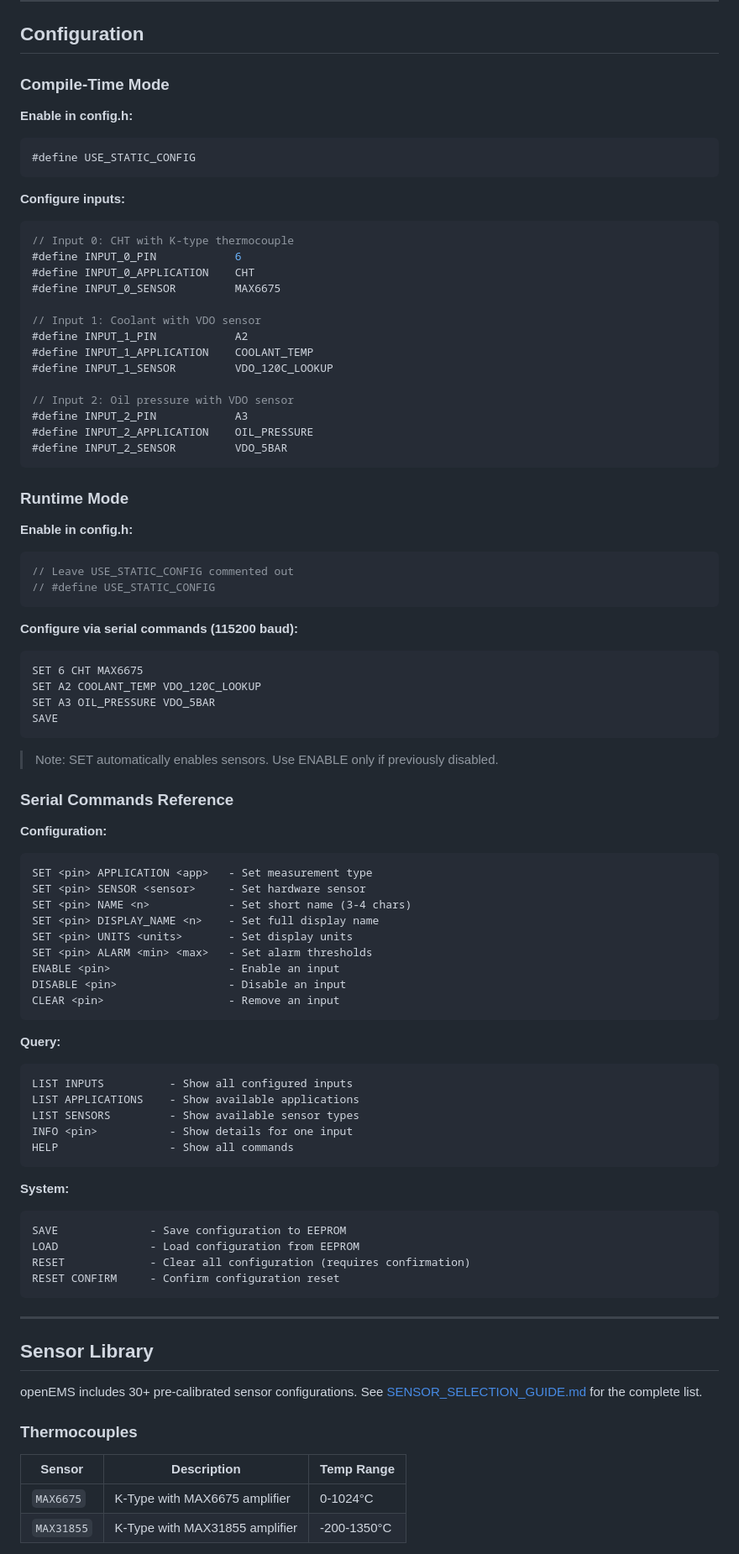
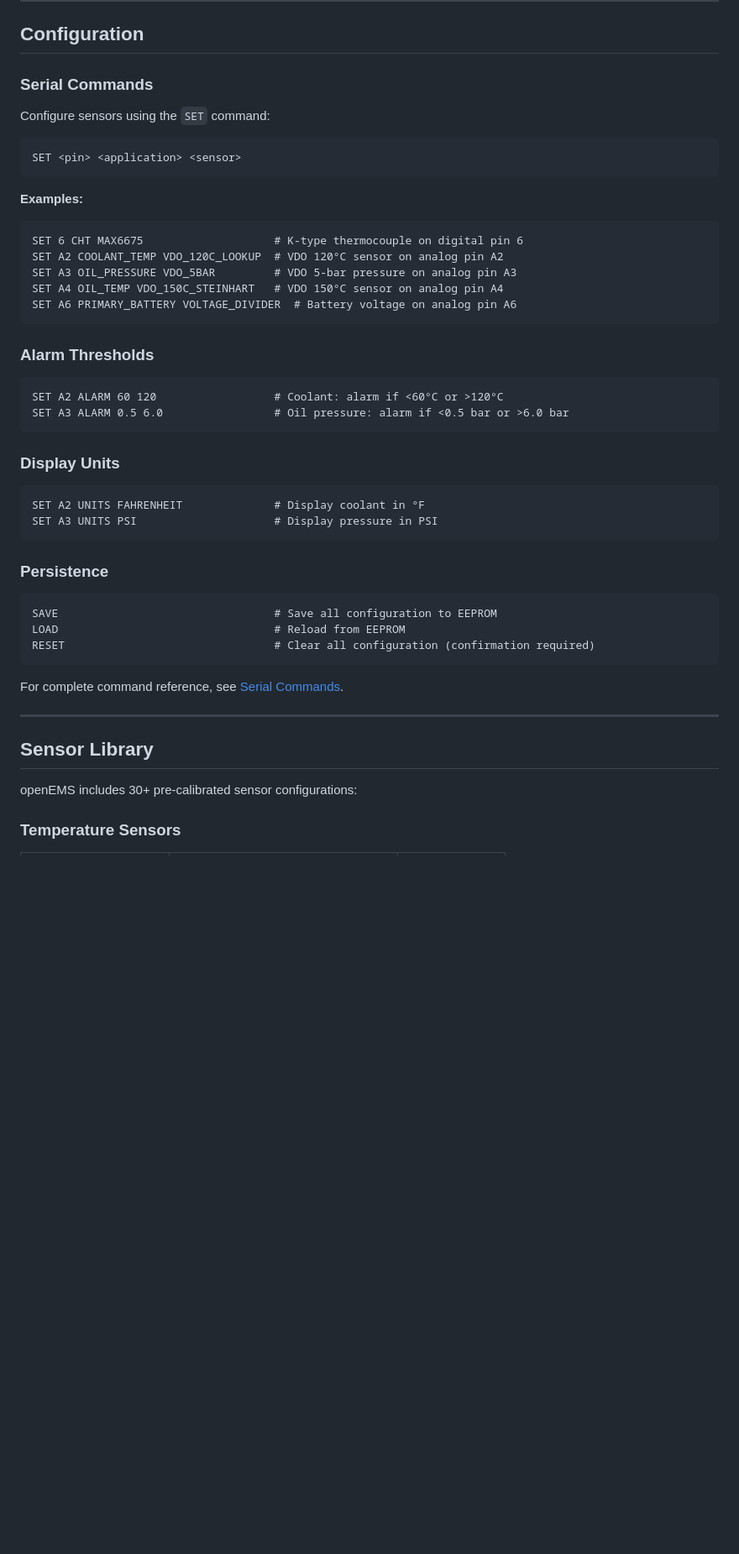
Before and after one commit to preobd/preOBD, a Markdown page: docs/README.md, the part around one of its changes. Shown at 84% size. Drawn GitHub-style; blank space fills up the shorter version.

Commit message:
Refactor README.md for improved clarity and organization, including updates to the Table of Contents and section restructuring.

````diff
--- a/docs/README.md
+++ b/docs/README.md
@@ -161,90 +140,52 @@ CAN bus requires 120Ω termination resistors at both ends.
 
 ## Configuration
 
-### Compile-Time Mode
+### Serial Commands
 
-**Enable in config.h:**
-```cpp
-#define USE_STATIC_CONFIG
+Configure sensors using the `SET` command:
+
+```
+SET <pin> <application> <sensor>
 ```
 
-**Configure inputs:**
-```cpp
-// Input 0: CHT with K-type thermocouple
-#define INPUT_0_PIN            6
-#define INPUT_0_APPLICATION    CHT
-#define INPUT_0_SENSOR         MAX6675
-
-// Input 1: Coolant with VDO sensor
-#define INPUT_1_PIN            A2
-#define INPUT_1_APPLICATION    COOLANT_TEMP
-#define INPUT_1_SENSOR         VDO_120C_LOOKUP
-
-// Input 2: Oil pressure with VDO sensor
-#define INPUT_2_PIN            A3
-#define INPUT_2_APPLICATION    OIL_PRESSURE
-#define INPUT_2_SENSOR         VDO_5BAR
+**Examples:**
+```
+SET 6 CHT MAX6675                    # K-type thermocouple on digital pin 6
+SET A2 COOLANT_TEMP VDO_120C_LOOKUP  # VDO 120°C sensor on analog pin A2
+SET A3 OIL_PRESSURE VDO_5BAR         # VDO 5-bar pressure on analog pin A3
+SET A4 OIL_TEMP VDO_150C_STEINHART   # VDO 150°C sensor on analog pin A4
+SET A6 PRIMARY_BATTERY VOLTAGE_DIVIDER  # Battery voltage on analog pin A6
 ```
 
-### Runtime Mode
+### Alarm Thresholds
 
-**Enable in config.h:**
-```cpp
-// Leave USE_STATIC_CONFIG commented out
-// #define USE_STATIC_CONFIG
+```
+SET A2 ALARM 60 120                  # Coolant: alarm if <60°C or >120°C
+SET A3 ALARM 0.5 6.0                 # Oil pressure: alarm if <0.5 bar or >6.0 bar
 ```
 
-**Configure via serial commands (115200 baud):**
+### Display Units
+
 ```
-SET 6 CHT MAX6675
-SET A2 COOLANT_TEMP VDO_120C_LOOKUP
-SET A3 OIL_PRESSURE VDO_5BAR
-SAVE
+SET A2 UNITS FAHRENHEIT              # Display coolant in °F
+SET A3 UNITS PSI                     # Display pressure in PSI
 ```
 
-> Note: SET automatically enables sensors. Use ENABLE only if previously disabled.
+### Persistence
 
-### Serial Commands Reference
-
-**Configuration:**
 ```
-SET <pin> APPLICATION <app>   - Set measurement type
-SET <pin> SENSOR <sensor>     - Set hardware sensor
-SET <pin> NAME <n>            - Set short name (3-4 chars)
-SET <pin> DISPLAY_NAME <n>    - Set full display name
-SET <pin> UNITS <units>       - Set display units
-SET <pin> ALARM <min> <max>   - Set alarm thresholds
-ENABLE <pin>                  - Enable an input
-DISABLE <pin>                 - Disable an input
-CLEAR <pin>                   - Remove an input
+SAVE                                 # Save all configuration to EEPROM
+LOAD                                 # Reload from EEPROM
+RESET                                # Clear all configuration (confirmation required)
 ```
 
-**Query:**
-```
-LIST INPUTS          - Show all configured inputs
-LIST APPLICATIONS    - Show available applications
-LIST SENSORS         - Show available sensor types
-INFO <pin>           - Show details for one input
-HELP                 - Show all commands
-```
-
-**System:**
-```
-SAVE              - Save configuration to EEPROM
-LOAD              - Load configuration from EEPROM
-RESET             - Clear all configuration (requires confirmation)
-RESET CONFIRM     - Confirm configuration reset
-```
+For complete command reference, see [Serial Commands](reference/SERIAL_COMMANDS.md).
 
 ---
 
 ## Sensor Library
 
-openEMS includes 30+ pre-calibrated sensor configurations. See [SENSOR_SELECTION_GUIDE.md](guides/sensor-types/SENSOR_SELECTION_GUIDE.md) for the complete list.
+openEMS includes 30+ pre-calibrated sensor configurations:
 
-### Thermocouples
-| Sensor | Description | Temp Range |
-|--------|-------------|------------|
-| `MAX6675` | K-Type with MAX6675 amplifier | 0-1024°C |
-| `MAX31855` | K-Type with MAX31855 amplifier | -200-1350°C |
+### Temperature Sensors
 
````
Also changed, not shown: other parts of docs/README.md (+130 -260 lines).
